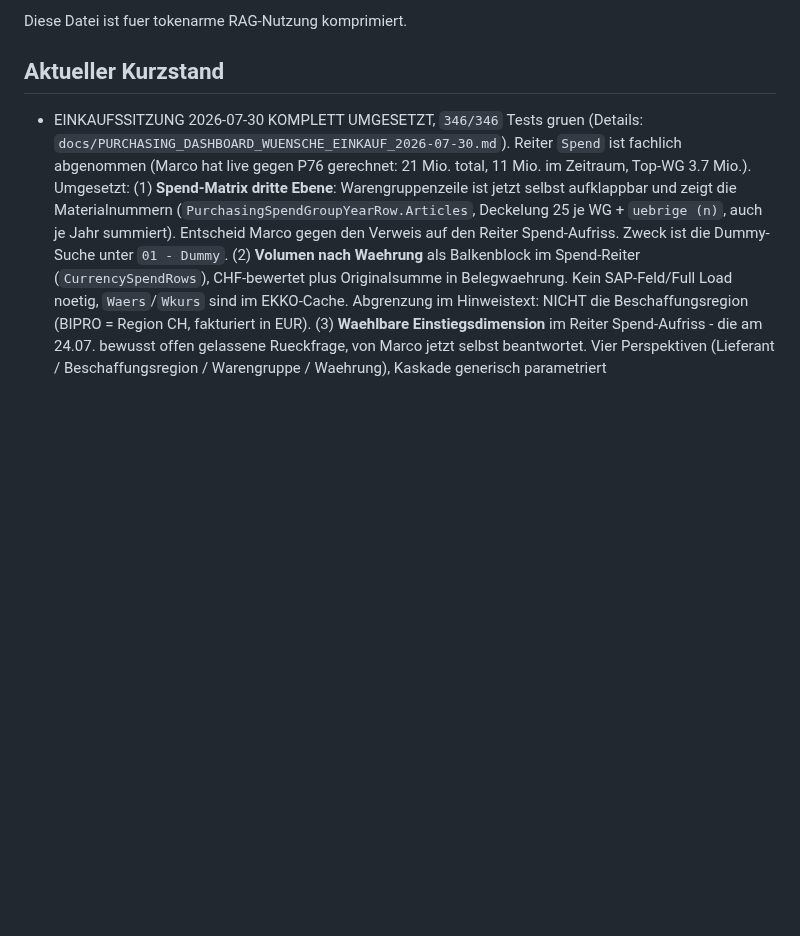
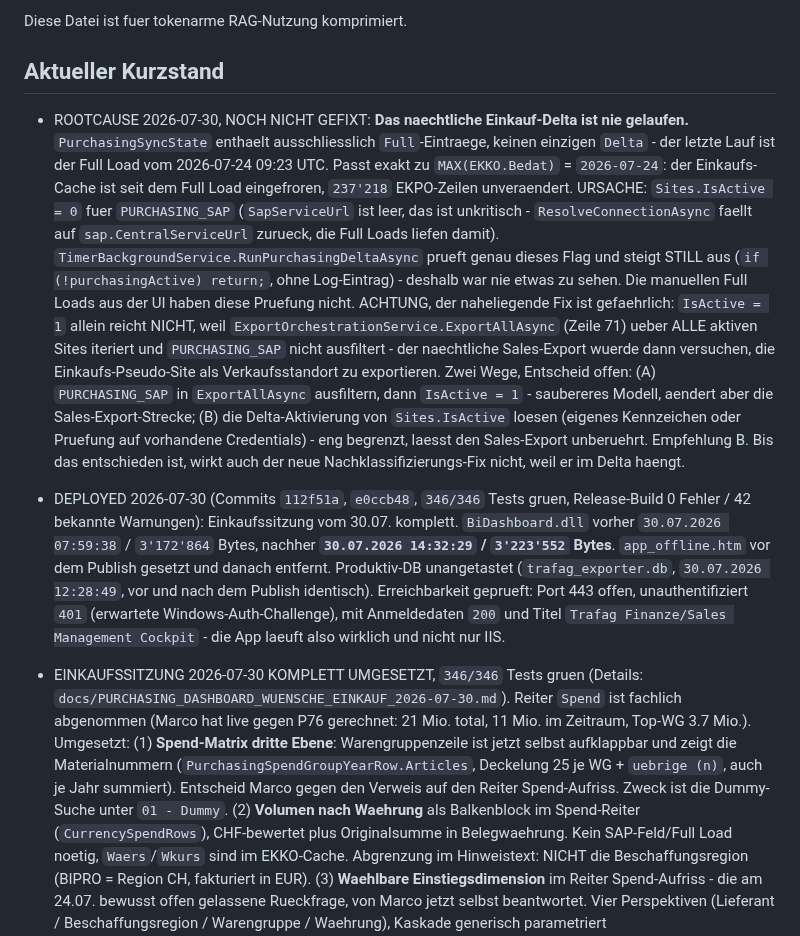
Before and after one commit to metacube2/Ai, a Markdown page: TrafagSalesExporter/lastchange.md, the part around the change. Rendered like a GitHub page; blank space fills up the shorter version.

Commit message:
Record the 2026-07-30 deploy and the frozen purchasing delta
Deploy: BiDashboard.dll went from 30.07.2026 07:59:38 / 3'172'864 bytes to
14:32:29 / 3'223'552 bytes. app_offline.htm set before and removed after,
production database untouched, authenticated request returns 200 with the
expected page title - so the app itself is running, not just IIS.

Root cause found while verifying, not yet fixed: the nightly purchasing
delta has never run. PurchasingSyncState holds only Full entries and no
Delta at all, the last one being the full load of 2026-07-24, which
matches MAX(EKKO.Bedat) exactly - the purchasing cache has been frozen
since then.

Sites.IsActive is 0 for PURCHASING_SAP, and RunPurchasingDeltaAsync
returns on that flag silently, without writing a log entry, which is why
nothing was ever visible. The manual full loads from the UI do not have
that check, so they kept working and masked it.

The obvious fix is unsafe on its own: ExportAllAsync iterates every active
site and does not filter PURCHASING_SAP, so setting IsActive would make
the nightly sales export treat the purchasing pseudo-site as a sales site.
Two routes are recorded with a recommendation; the decision is open.

Until this is decided the new whole-cache reclassification has no effect
either, because it runs inside the delta.

Co-Authored-By: Claude Opus 5 (1M context) <noreply@anthropic.com>

```diff
--- a/TrafagSalesExporter/lastchange.md
+++ b/TrafagSalesExporter/lastchange.md
@@ -6,6 +6,32 @@ Diese Datei ist fuer tokenarme RAG-Nutzung komprimiert.
 
 ## Aktueller Kurzstand
 
+- ROOTCAUSE 2026-07-30, NOCH NICHT GEFIXT: **Das naechtliche Einkauf-Delta ist nie gelaufen.**
+  `PurchasingSyncState` enthaelt ausschliesslich `Full`-Eintraege, keinen einzigen `Delta` - der
+  letzte Lauf ist der Full Load vom 2026-07-24 09:23 UTC. Passt exakt zu `MAX(EKKO.Bedat)` =
+  `2026-07-24`: der Einkaufs-Cache ist seit dem Full Load eingefroren, `237'218` EKPO-Zeilen
+  unveraendert. URSACHE: `Sites.IsActive = 0` fuer `PURCHASING_SAP` (`SapServiceUrl` ist leer, das
+  ist unkritisch - `ResolveConnectionAsync` faellt auf `sap.CentralServiceUrl` zurueck, die Full
+  Loads liefen damit). `TimerBackgroundService.RunPurchasingDeltaAsync` prueft genau dieses Flag und
+  steigt STILL aus (`if (!purchasingActive) return;`, ohne Log-Eintrag) - deshalb war nie etwas zu
+  sehen. Die manuellen Full Loads aus der UI haben diese Pruefung nicht.
+  ACHTUNG, der naheliegende Fix ist gefaehrlich: `IsActive = 1` allein reicht NICHT, weil
+  `ExportOrchestrationService.ExportAllAsync` (Zeile 71) ueber ALLE aktiven Sites iteriert und
+  `PURCHASING_SAP` nicht ausfiltert - der naechtliche Sales-Export wuerde dann versuchen, die
+  Einkaufs-Pseudo-Site als Verkaufsstandort zu exportieren. Zwei Wege, Entscheid offen:
+  (A) `PURCHASING_SAP` in `ExportAllAsync` ausfiltern, dann `IsActive = 1` - saubereres Modell,
+  aendert aber die Sales-Export-Strecke; (B) die Delta-Aktivierung von `Sites.IsActive` loesen
+  (eigenes Kennzeichen oder Pruefung auf vorhandene Credentials) - eng begrenzt, laesst den
+  Sales-Export unberuehrt. Empfehlung B. Bis das entschieden ist, wirkt auch der neue
+  Nachklassifizierungs-Fix nicht, weil er im Delta haengt.
+- DEPLOYED 2026-07-30 (Commits `112f51a`, `e0ccb48`, `346/346` Tests gruen, Release-Build 0 Fehler /
+  42 bekannte Warnungen): Einkaufssitzung vom 30.07. komplett. `BiDashboard.dll` vorher
+  `30.07.2026 07:59:38` / `3'172'864` Bytes, nachher **`30.07.2026 14:32:29` / `3'223'552` Bytes**.
+  `app_offline.htm` vor dem Publish gesetzt und danach entfernt. Produktiv-DB unangetastet
+  (`trafag_exporter.db`, `30.07.2026 12:28:49`, vor und nach dem Publish identisch). Erreichbarkeit
+  geprueft: Port 443 offen, unauthentifiziert `401` (erwartete Windows-Auth-Challenge), mit
+  Anmeldedaten `200` und Titel `Trafag Finanze/Sales Management Cockpit` - die App laeuft also
+  wirklich und nicht nur IIS.
 - EINKAUFSSITZUNG 2026-07-30 KOMPLETT UMGESETZT, `346/346` Tests gruen (Details:
   `docs/PURCHASING_DASHBOARD_WUENSCHE_EINKAUF_2026-07-30.md`). Reiter `Spend` ist fachlich
   abgenommen (Marco hat live gegen P76 gerechnet: 21 Mio. total, 11 Mio. im Zeitraum, Top-WG
```
